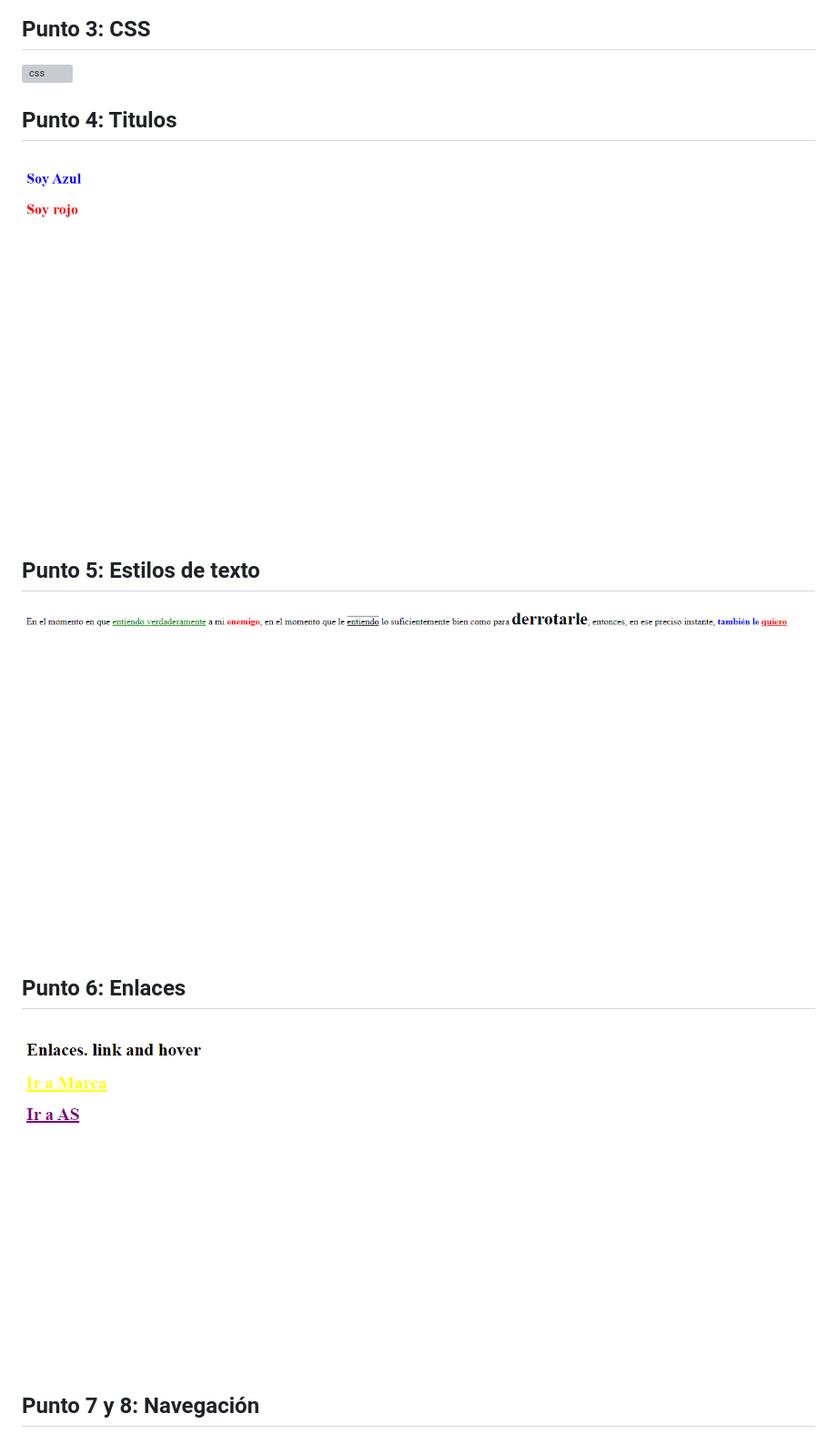
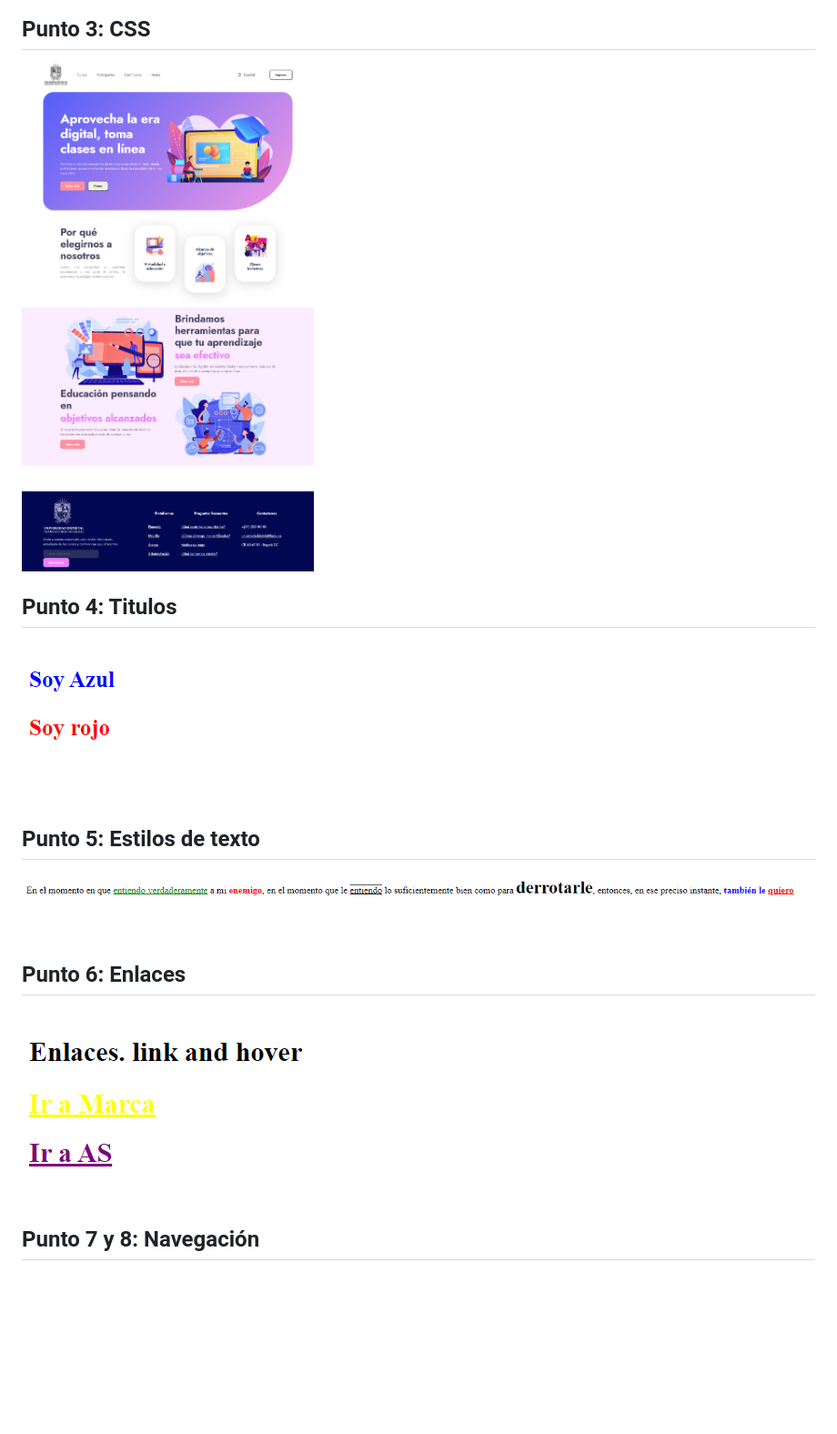
Before and after one commit to vanedr-624/taller-9-full-stack, a Markdown page: README.md, the part around one of its changes. Shown at 91% size. Rendered like a GitHub page; pictures changed too: public/images/Punto 4-Titulos.png, public/images/Punto 5-Estilos de texto.png, public/images/Punto 6-Enlaces.png; blank space fills up the shorter version; grey boxes are pictures that could not be loaded.

```diff
--- a/README.md
+++ b/README.md
@@ -13,7 +16,7 @@
 <img src="./public/images/HTML.png" alt="HTML">
 
 <h2>Punto 3: CSS</h2>
-<img src= "./public/images/css.png" alt="css">
+<img src="./public/images/CSS.png" alt="CSS">
 
 <h2>Punto 4: Titulos</h2>
 <img src="./public/images/Punto 4-Titulos.png" alt="Titulos">
```
Also changed, not shown: other parts of README.md (+3 -0 lines), public/images/Punto 7 y 8-Navegación.png, public/images/Punto 9- Tablas.png.
